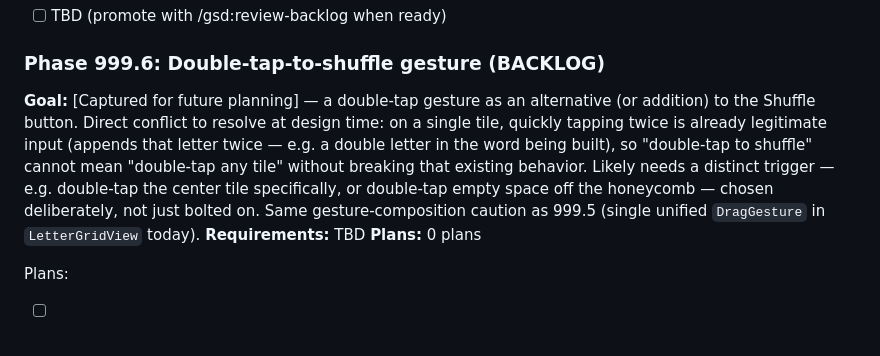
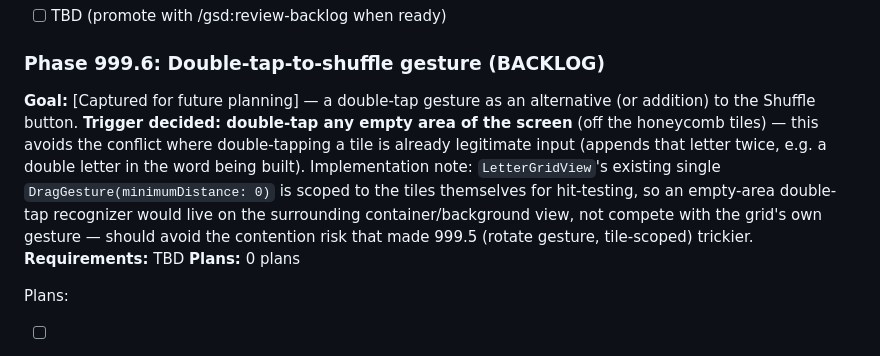
Before and after one commit to patrickhoughton/word-puzzle-ios, a Markdown page: .planning/ROADMAP.md, the part around the change. Drawn GitHub-style.

Commit message:
docs: refine backlog item 999.6 — double-tap trigger is empty screen area

```diff
--- a/.planning/ROADMAP.md
+++ b/.planning/ROADMAP.md
@@ -157,7 +157,7 @@ Plans:
 
 ### Phase 999.6: Double-tap-to-shuffle gesture (BACKLOG)
 
-**Goal:** [Captured for future planning] — a double-tap gesture as an alternative (or addition) to the Shuffle button. Direct conflict to resolve at design time: on a single tile, quickly tapping twice is already legitimate input (appends that letter twice — e.g. a double letter in the word being built), so "double-tap to shuffle" cannot mean "double-tap any tile" without breaking that existing behavior. Likely needs a distinct trigger — e.g. double-tap the center tile specifically, or double-tap empty space off the honeycomb — chosen deliberately, not just bolted on. Same gesture-composition caution as 999.5 (single unified `DragGesture` in `LetterGridView` today).
+**Goal:** [Captured for future planning] — a double-tap gesture as an alternative (or addition) to the Shuffle button. **Trigger decided: double-tap any empty area of the screen** (off the honeycomb tiles) — this avoids the conflict where double-tapping a tile is already legitimate input (appends that letter twice, e.g. a double letter in the word being built). Implementation note: `LetterGridView`'s existing single `DragGesture(minimumDistance: 0)` is scoped to the tiles themselves for hit-testing, so an empty-area double-tap recognizer would live on the surrounding container/background view, not compete with the grid's own gesture — should avoid the contention risk that made 999.5 (rotate gesture, tile-scoped) trickier.
 **Requirements:** TBD
 **Plans:** 0 plans
 
```
